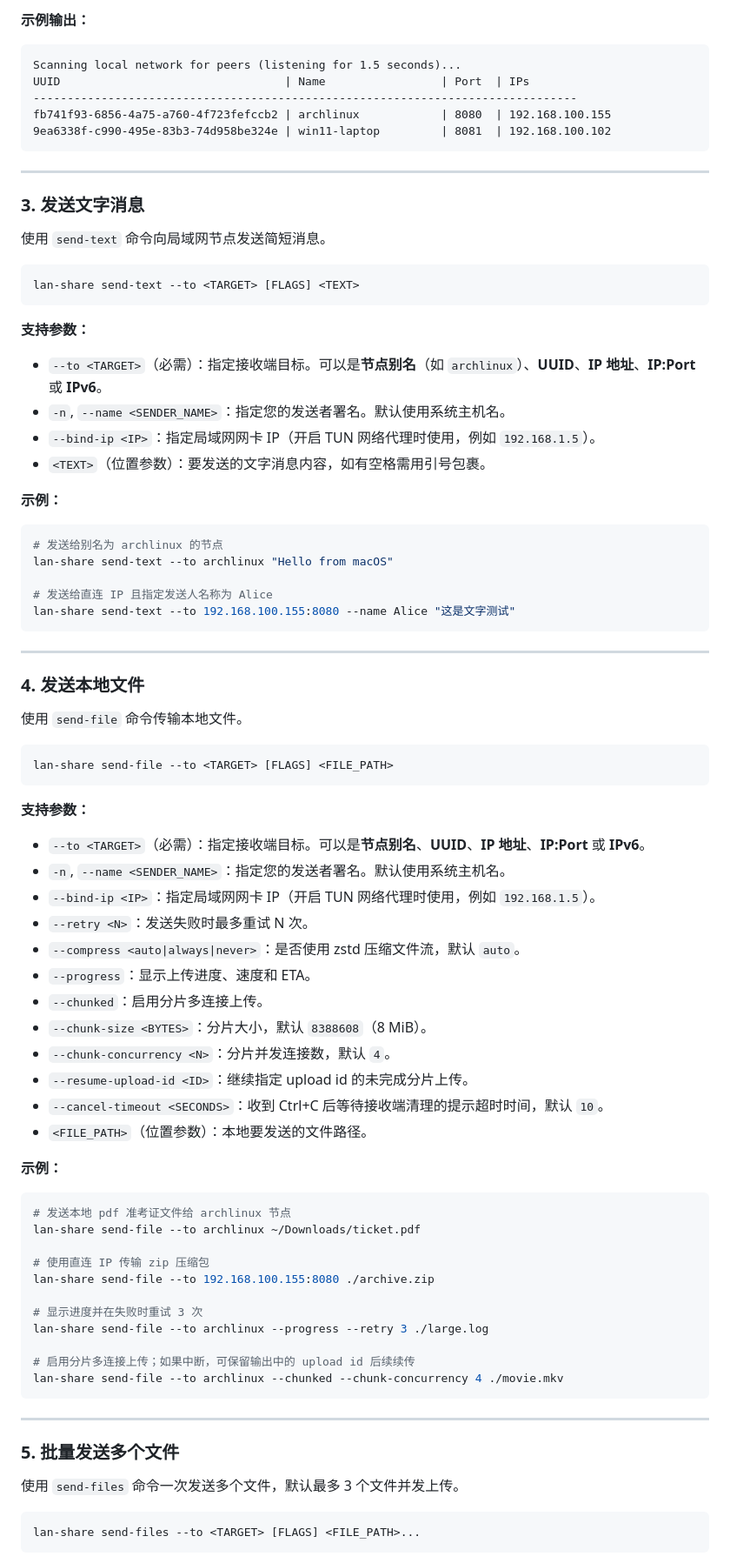
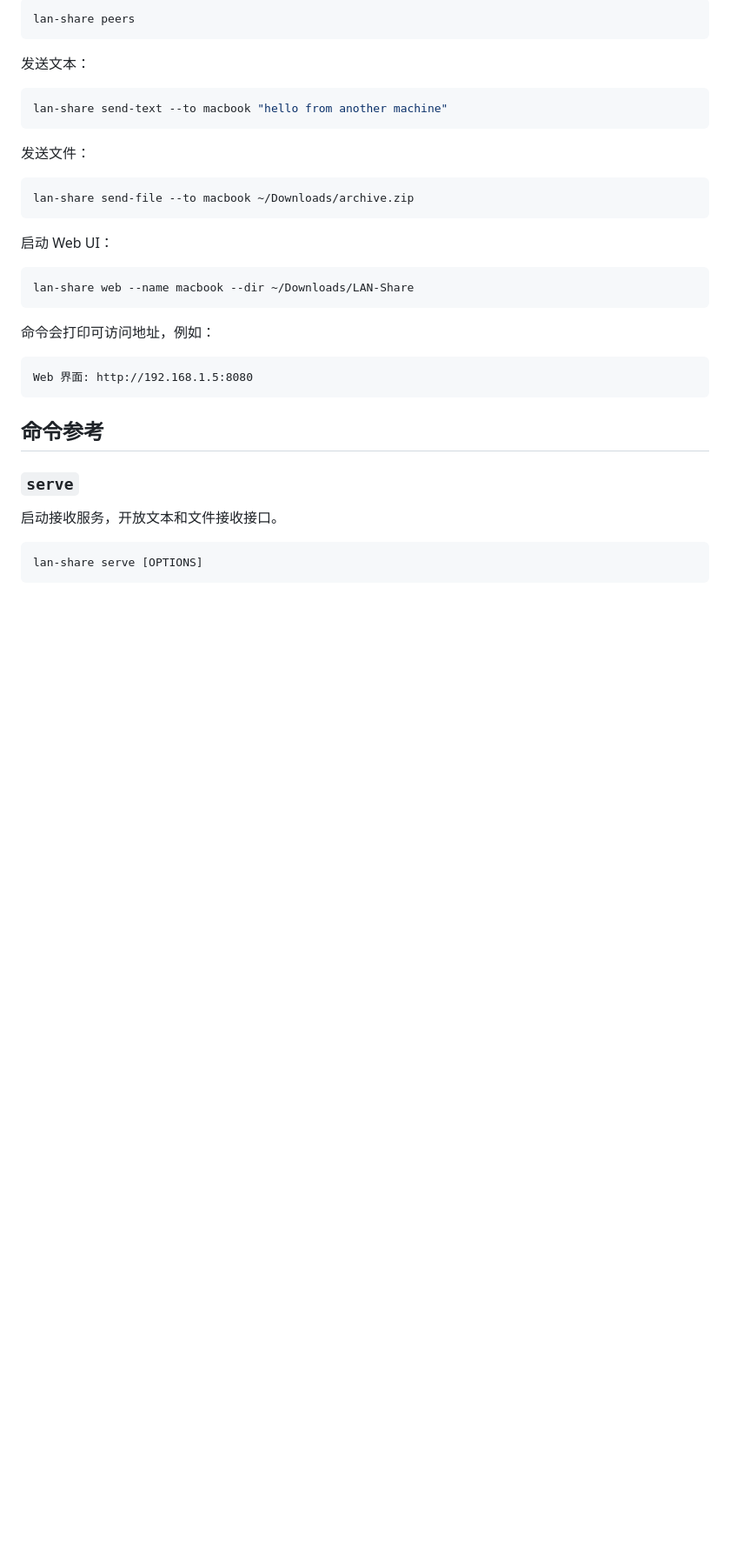
Before and after one commit to pcsensor/local-send-tool, a Markdown page: README.md, the part around one of its changes. Shown at 87% size. Drawn GitHub-style; blank space fills up the shorter version.

Commit message:
docs rewrite readme

````diff
--- a/README.md
+++ b/README.md
@@ -69,81 +53,39 @@ lan-share peers [FLAGS]
 
-**示例输出：**
-```text
-Scanning local network for peers (listening for 1.5 seconds)...
-UUID                                 | Name                 | Port  | IPs
---------------------------------------------------------------------------------
-fb741f93-6856-4a75-a760-4f723fefccb2 | archlinux            | 8080  | 192.168.100.155
-9ea6338f-c990-495e-83b3-74d958be324e | win11-laptop         | 8081  | 192.168.100.102
+```bash
+lan-share peers
 ```
 
----
-
-### 3. 发送文字消息
-使用 `send-text` 命令向局域网节点发送简短消息。
+发送文本：
 
 ```bash
-lan-share send-text --to <TARGET> [FLAGS] <TEXT>
+lan-share send-text --to macbook "hello from another machine"
 ```
 
-**支持参数：**
-*   `--to <TARGET>`（必需）：指定接收端目标。可以是**节点别名**（如 `archlinux`）、**UUID**、**IP 地址**、**IP:Port** 或 **IPv6**。
-*   `-n`, `--name <SENDER_NAME>`：指定您的发送者署名。默认使用系统主机名。
-*   `--bind-ip <IP>`：指定局域网网卡 IP（开启 TUN 网络代理时使用，例如 `192.168.1.5`）。
-*   `<TEXT>`（位置参数）：要发送的文字消息内容，如有空格需用引号包裹。
+发送文件：
 
-**示例：**
 ```bash
-# 发送给别名为 archlinux 的节点
-lan-share send-text --to archlinux "Hello from macOS"
-
-# 发送给直连 IP 且指定发送人名称为 Alice
-lan-share send-text --to 192.168.100.155:8080 --name Alice "这是文字测试"
+lan-share send-file --to macbook ~/Downloads/archive.zip
 ```
 
----
-
-### 4. 发送本地文件
-使用 `send-file` 命令传输本地文件。
+启动 Web UI：
 
 ```bash
-lan-share send-file --to <TARGET> [FLAGS] <FILE_PATH>
+lan-share web --name macbook --dir ~/Downloads/LAN-Share
 ```
 
-**支持参数：**
-*   `--to <TARGET>`（必需）：指定接收端目标。可以是**节点别名**、**UUID**、**IP 地址**、**IP:Port** 或 **IPv6**。
-*   `-n`, `--name <SENDER_NAME>`：指定您的发送者署名。默认使用系统主机名。
-*   `--bind-ip <IP>`：指定局域网网卡 IP（开启 TUN 网络代理时使用，例如 `192.168.1.5`）。
-*   `--retry <N>`：发送失败时最多重试 N 次。
-*   `--compress <auto|always|never>`：是否使用 zstd 压缩文件流，默认 `auto`。
-*   `--progress`：显示上传进度、速度和 ETA。
-*   `--chunked`：启用分片多连接上传。
-*   `--chunk-size <BYTES>`：分片大小，默认 `8388608`（8 MiB）。
-*   `--chunk-concurrency <N>`：分片并发连接数，默认 `4`。
-*   `--resume-upload-id <ID>`：继续指定 upload id 的未完成分片上传。
-*   `--cancel-timeout <SECONDS>`：收到 Ctrl+C 后等待接收端清理的提示超时时间，默认 `10`。
-*   `<FILE_PATH>`（位置参数）：本地要发送的文件路径。
+命令会打印可访问地址，例如：
 
-**示例：**
-```bash
-# 发送本地 pdf 准考证文件给 archlinux 节点
-lan-share send-file --to archlinux ~/Downloads/ticket.pdf
-
-# 使用直连 IP 传输 zip 压缩包
-lan-share send-file --to 192.168.100.155:8080 ./archive.zip
-
-# 显示进度并在失败时重试 3 次
-lan-share send-file --to archlinux --progress --retry 3 ./large.log
-
-# 启用分片多连接上传；如果中断，可保留输出中的 upload id 后续续传
-lan-share send-file --to archlinux --chunked --chunk-concurrency 4 ./movie.mkv
+```text
+Web 界面: http://192.168.1.5:8080
 ```
 
----
+## 命令参考
 
-### 5. 批量发送多个文件
-使用 `send-files` 命令一次发送多个文件，默认最多 3 个文件并发上传。
+### `serve`
+
+启动接收服务，开放文本和文件接收接口。
 
 ```bash
-lan-share send-files --to <TARGET> [FLAGS] <FILE_PATH>...
+lan-share serve [OPTIONS]
 ```
 
````
Also changed, not shown: other parts of README.md (+278 -114 lines).
